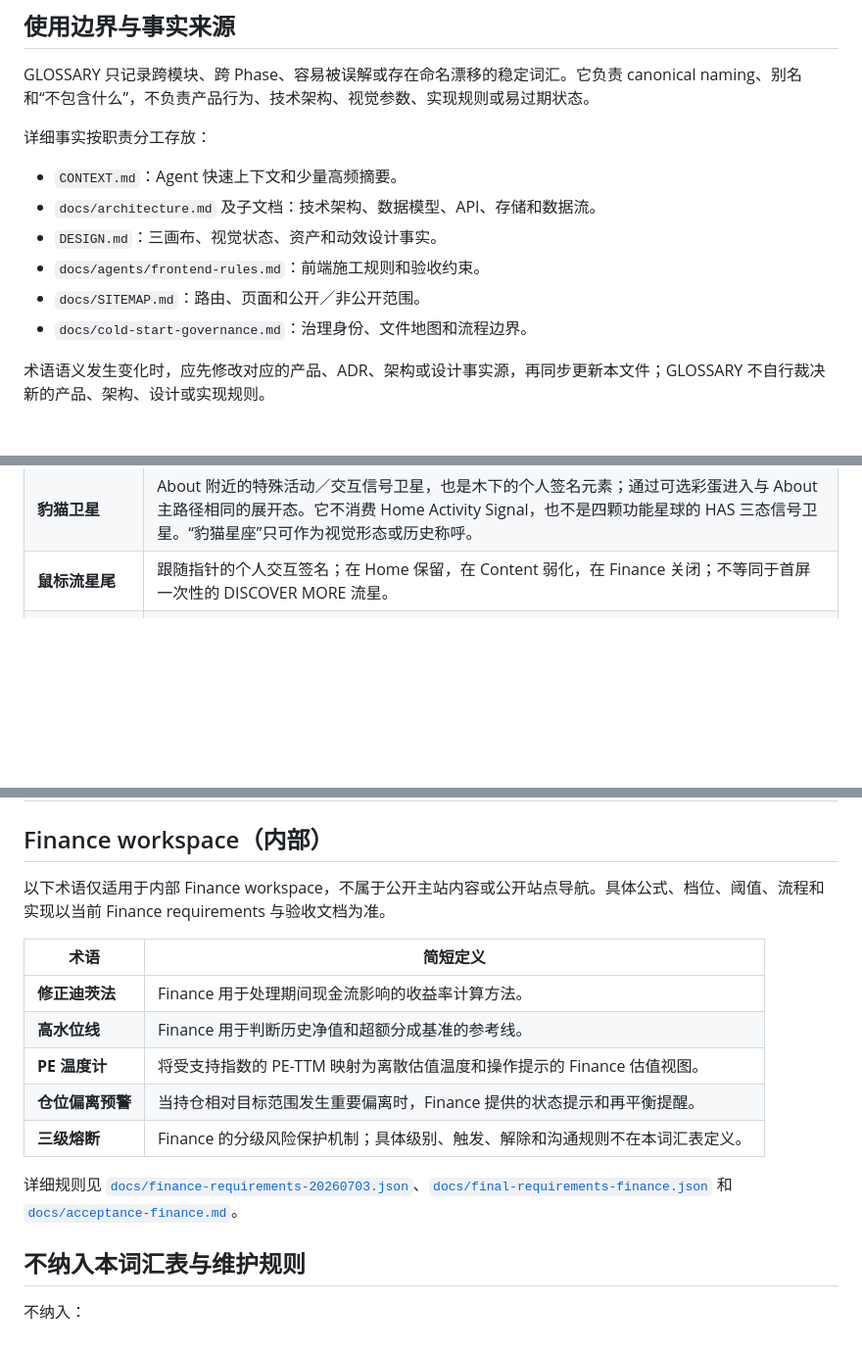
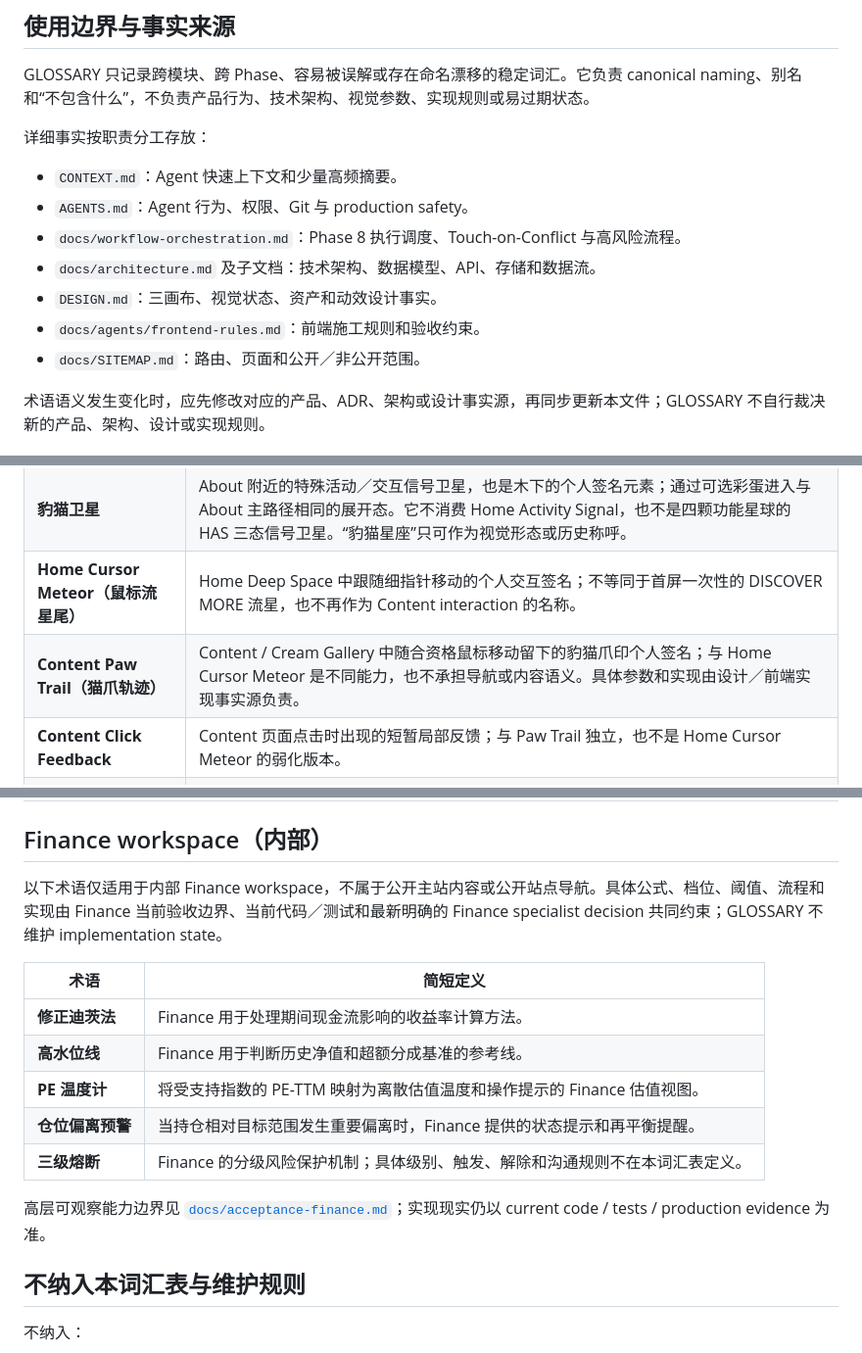
Before and after one commit to muxia51821/catstarry.xyz, a Markdown page: GLOSSARY.md, 3 parts joined by grey strips. Shown at 98% size. Rendered like a GitHub page; blank space fills up the shorter version.

Commit message:
docs: refresh shared interaction terminology

```diff
--- a/GLOSSARY.md
+++ b/GLOSSARY.md
@@ -9,11 +9,12 @@ GLOSSARY 只记录跨模块、跨 Phase、容易被误解或存在命名漂移
 详细事实按职责分工存放：
 
 - `CONTEXT.md`：Agent 快速上下文和少量高频摘要。
+- `AGENTS.md`：Agent 行为、权限、Git 与 production safety。
+- `docs/workflow-orchestration.md`：Phase 8 执行调度、Touch-on-Conflict 与高风险流程。
 - `docs/architecture.md` 及子文档：技术架构、数据模型、API、存储和数据流。
 - `DESIGN.md`：三画布、视觉状态、资产和动效设计事实。
 - `docs/agents/frontend-rules.md`：前端施工规则和验收约束。
 - `docs/SITEMAP.md`：路由、页面和公开／非公开范围。
-- `docs/cold-start-governance.md`：治理身份、文件地图和流程边界。
 
 术语语义发生变化时，应先修改对应的产品、ADR、架构或设计事实源，再同步更新本文件；GLOSSARY 不自行裁决新的产品、架构、设计或实现规则。
 
@@ -68,7 +69,9 @@ GLOSSARY 只记录跨模块、跨 Phase、容易被误解或存在命名漂移
 | **Home Activity Signal** | Home 消费的最小板块活动状态投影，只表达 Blog、Feed、Learn、Projects 的 `active`、`stable`、`dormant`；不包含内容、标题、摘要、链接、数量、精确时间或访客未读语义。它不是 Public Timeline 的简化版本，也不进入 Feed。详细事实见 [ADR-007](docs/adr/007-home-activity-signal-static-projection.md) 和架构文档。 |
 | **信号卫星** | 四颗功能星球旁用于表达 Home Activity Signal 状态的视觉载体；About 和豹猫卫星不消费这套三态语义。数据不可用不等于 `dormant`。 |
 | **豹猫卫星** | About 附近的特殊活动／交互信号卫星，也是木下的个人签名元素；通过可选彩蛋进入与 About 主路径相同的展开态。它不消费 Home Activity Signal，也不是四颗功能星球的 HAS 三态信号卫星。“豹猫星座”只可作为视觉形态或历史称呼。 |
-| **鼠标流星尾** | 跟随指针的个人交互签名；在 Home 保留，在 Content 弱化，在 Finance 关闭；不等同于首屏一次性的 DISCOVER MORE 流星。 |
+| **Home Cursor Meteor（鼠标流星尾）** | Home Deep Space 中跟随细指针移动的个人交互签名；不等同于首屏一次性的 DISCOVER MORE 流星，也不再作为 Content interaction 的名称。 |
+| **Content Paw Trail（猫爪轨迹）** | Content / Cream Gallery 中随合资格鼠标移动留下的豹猫爪印个人签名；与 Home Cursor Meteor 是不同能力，也不承担导航或内容语义。具体参数和实现由设计／前端实现事实源负责。 |
+| **Content Click Feedback** | Content 页面点击时出现的短暂局部反馈；与 Paw Trail 独立，也不是 Home Cursor Meteor 的弱化版本。 |
 | **Entry Display** | Home 宇宙入口的世界观短句排版角色；不承担产品 landing page 式促销标题。 |
 | **暖性地质宇宙** | Home 五颗导航星球共享的材质和光学母题；具体视觉参数、资产和动效由 `DESIGN.md` 负责。 |
 
@@ -95,7 +98,7 @@ GLOSSARY 只记录跨模块、跨 Phase、容易被误解或存在命名漂移
 
 ## Finance workspace（内部）
 
-以下术语仅适用于内部 Finance workspace，不属于公开主站内容或公开站点导航。具体公式、档位、阈值、流程和实现以当前 Finance requirements 与验收文档为准。
+以下术语仅适用于内部 Finance workspace，不属于公开主站内容或公开站点导航。具体公式、档位、阈值、流程和实现由 Finance 当前验收边界、当前代码／测试和最新明确的 Finance specialist decision 共同约束；GLOSSARY 不维护 implementation state。
 
 | 术语 | 简短定义 |
 | --- | --- |
@@ -105,7 +108,7 @@ GLOSSARY 只记录跨模块、跨 Phase、容易被误解或存在命名漂移
 | **仓位偏离预警** | 当持仓相对目标范围发生重要偏离时，Finance 提供的状态提示和再平衡提醒。 |
 | **三级熔断** | Finance 的分级风险保护机制；具体级别、触发、解除和沟通规则不在本词汇表定义。 |
 
-详细规则见 [`docs/finance-requirements-20260703.json`](docs/finance-requirements-20260703.json)、[`docs/final-requirements-finance.json`](docs/final-requirements-finance.json) 和 [`docs/acceptance-finance.md`](docs/acceptance-finance.md)。
+高层可观察能力边界见 [`docs/acceptance-finance.md`](docs/acceptance-finance.md)；实现现实仍以 current code / tests / production evidence 为准。
 
 ## 不纳入本词汇表与维护规则
 
```
Also changed, not shown: other parts of GLOSSARY.md (+3 -0 lines).
